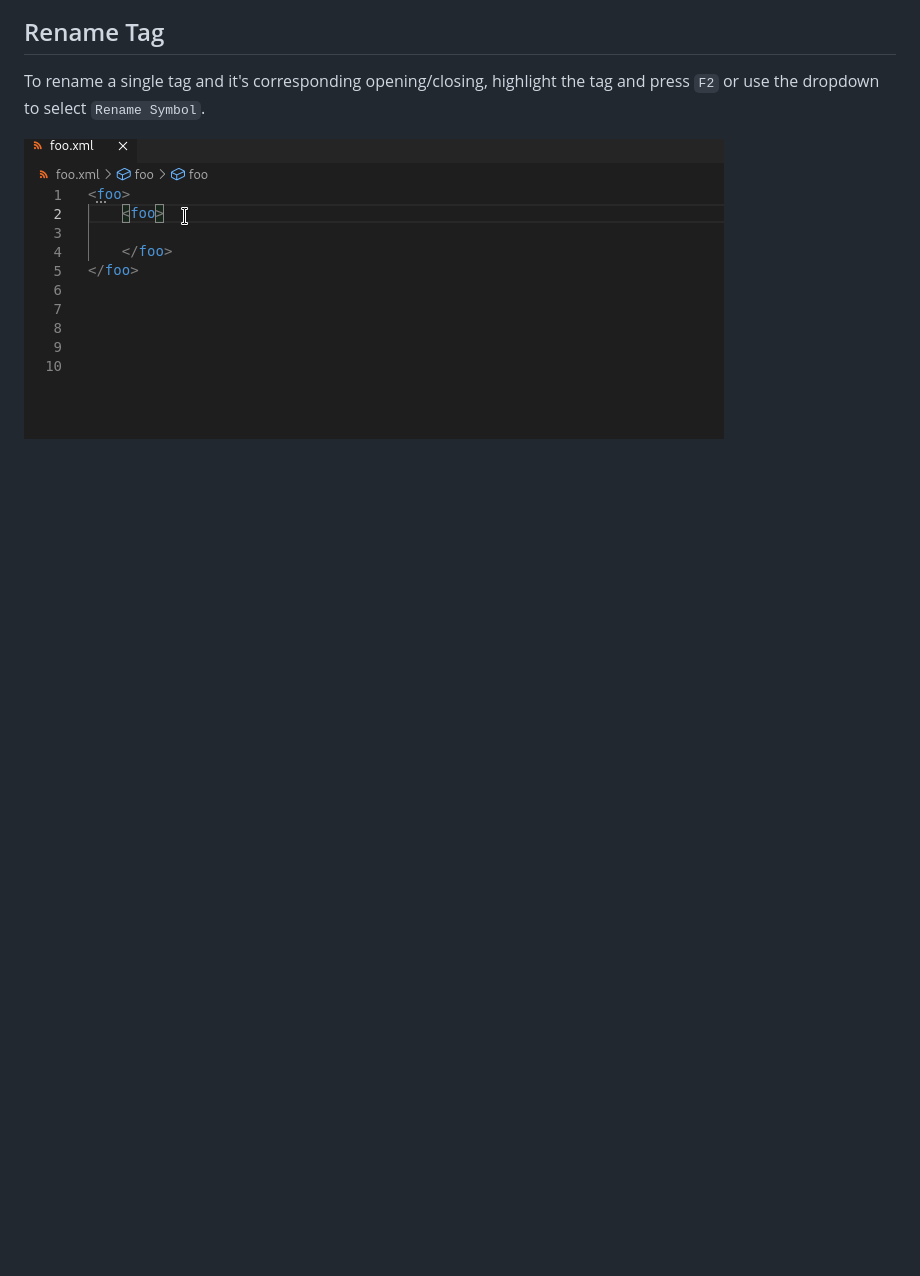
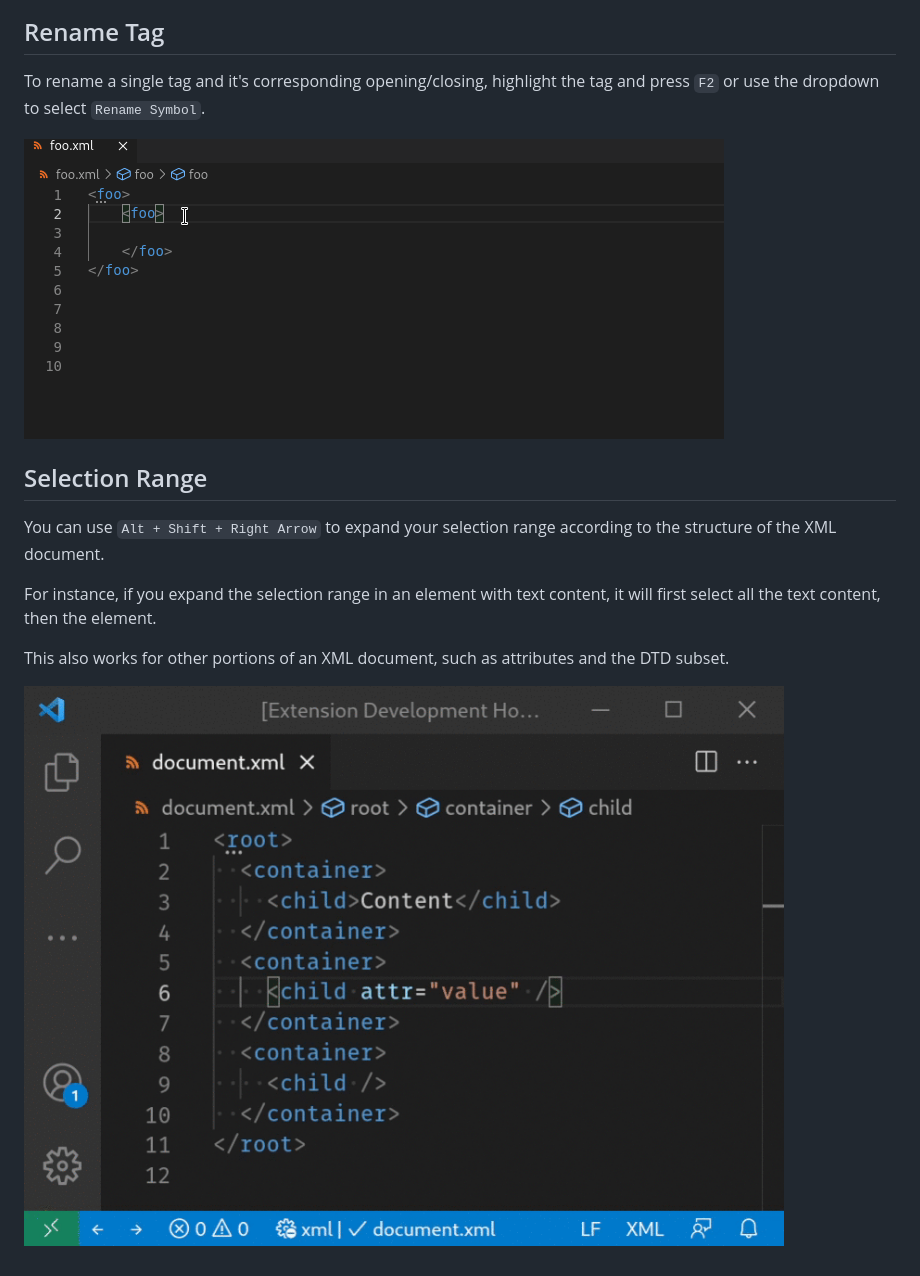
Before and after one commit to redhat-developer/vscode-xml, a Markdown page: docs/Features.md, the part around the change. Rendered like a GitHub page; pictures changed too: docs/images/Features/SelectionRange.gif (added); blank space fills up the shorter version.

Commit message:
Document `textDocument/selectionRange` support (#487)
Closes #484

Signed-off-by: David Thompson <davthomp@redhat.com>

```diff
--- a/docs/Features.md
+++ b/docs/Features.md
@@ -27,3 +27,13 @@ The same applies to jumping from an opening tag to the respective closing tag.
 To rename a single tag and it's corresponding opening/closing, highlight the tag and press `F2` or use the dropdown to select `Rename Symbol`.
 
 ![Rename Tag](images/Features/RenameTag.gif)
+
+## Selection Range
+
+You can use `Alt + Shift + Right Arrow` to expand your selection range according to the structure of the XML document.
+
+For instance, if you expand the selection range in an element with text content, it will first select all the text content, then the element.
+
+This also works for other portions of an XML document, such as attributes and the DTD subset.
+
+![Selection Range](images/Features/SelectionRange.gif)
```
